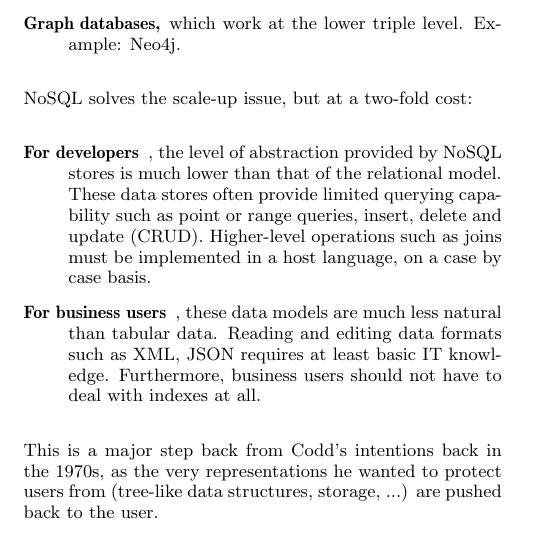
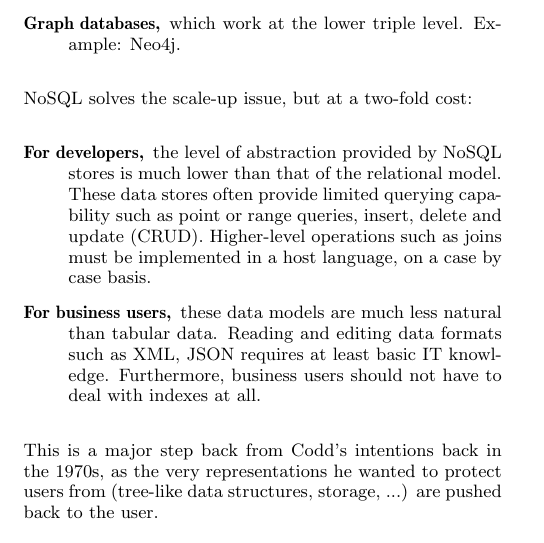
Before and after one commit to 28msec/cell-stores-paper, a LaTeX paper (cellstores.tex): part of one column of page 1 of 10, cut so that both start at the same text. Compiled offline with pdfLaTeX.

Commit message:
One more proofread.

```diff
--- a/cellstores.tex
+++ b/cellstores.tex
@@ -43,8 +43,8 @@ However, in the years 2000s, the exponential explosion of the quantity of data t
 
 NoSQL solves the scale-up issue, but at a two-fold cost:
 \begin{description}
-\item[For developers], the level of abstraction provided by NoSQL stores is much lower than that of the relational model. These data stores often provide limited querying capability such as point or range queries, insert, delete and update (CRUD). Higher-level operations such as joins must be implemented in a host language, on a case by case basis.
-\item[For business users], these data models are much less natural than tabular data. Reading and editing data formats such as XML, JSON requires at least basic IT knowledge. Furthermore, business users should not have to deal with indexes at all.
+\item[For developers,] the level of abstraction provided by NoSQL stores is much lower than that of the relational model. These data stores often provide limited querying capability such as point or range queries, insert, delete and update (CRUD). Higher-level operations such as joins must be implemented in a host language, on a case by case basis.
+\item[For business users,] these data models are much less natural than tabular data. Reading and editing data formats such as XML, JSON requires at least basic IT knowledge. Furthermore, business users should not have to deal with indexes at all.
 \end{description}
 
 This is a major step back from Codd's intentions back in the 1970s, as the very representations he wanted to protect users from (tree-like data structures, storage, ...) are pushed back to the user.
```
Also changed, not shown: cellstores.pdf.
